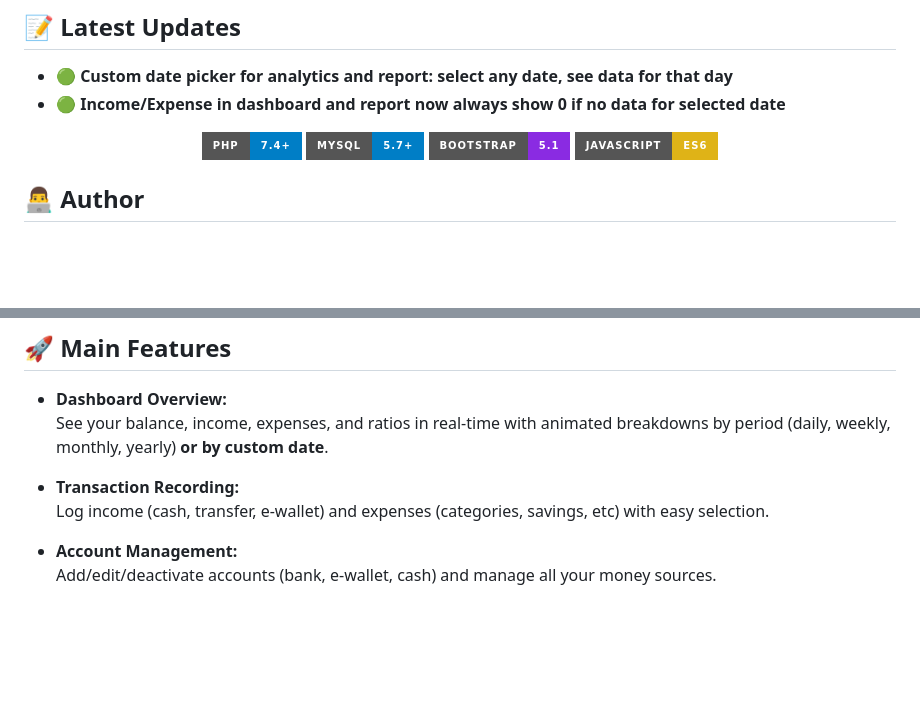
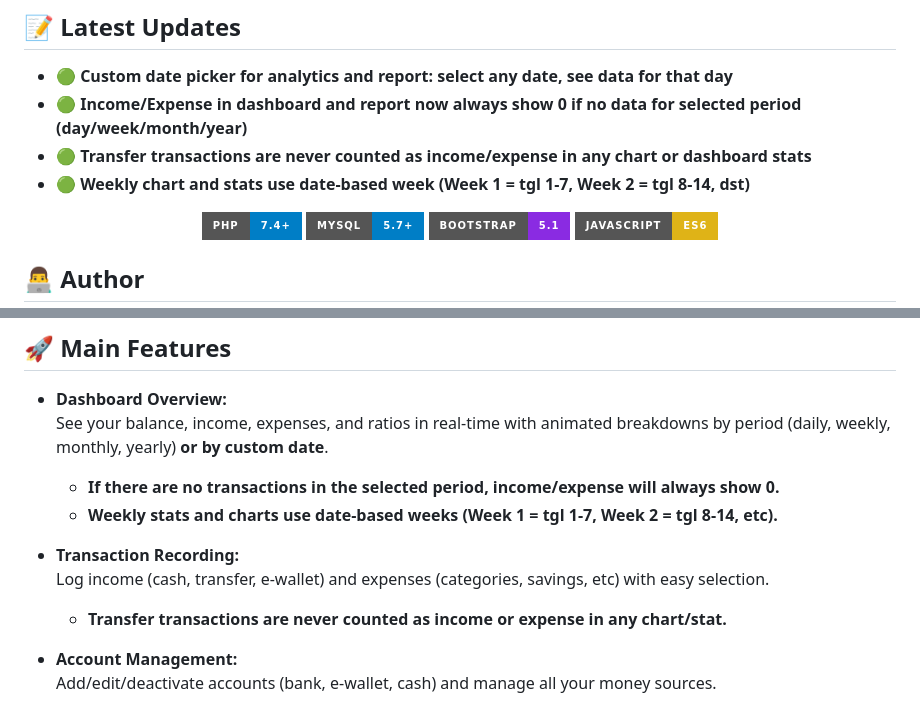
Before and after one commit to hanipubaidur/MoneyFlow, a Markdown page: README.md, 2 parts joined by grey strips. GitHub-like rendering; badges without logos; blank space fills up the shorter version.

Commit message:
docs: update features and behavior for zero income/expense on empty periods, clarify week/day logic and bugfixes

```diff
--- a/README.md
+++ b/README.md
@@ -4,7 +4,9 @@
 
 ## 📝 Latest Updates
 - 🟢 **Custom date picker for analytics and report: select any date, see data for that day**
-- 🟢 **Income/Expense in dashboard and report now always show 0 if no data for selected date**
+- 🟢 **Income/Expense in dashboard and report now always show 0 if no data for selected period (day/week/month/year)**
+- 🟢 **Transfer transactions are never counted as income/expense in any chart or dashboard stats**
+- 🟢 **Weekly chart and stats use date-based week (Week 1 = tgl 1-7, Week 2 = tgl 8-14, dst)**
 
 <div align="center">
 
@@ -38,9 +40,12 @@ Track your income, expenses, savings targets, and account balances with ease.
 
 - **Dashboard Overview:**
   See your balance, income, expenses, and ratios in real-time with animated breakdowns by period (daily, weekly, monthly, yearly) **or by custom date**.
+  - **If there are no transactions in the selected period, income/expense will always show 0.**
+  - **Weekly stats and charts use date-based weeks (Week 1 = tgl 1-7, Week 2 = tgl 8-14, etc).**
 
 - **Transaction Recording:**
   Log income (cash, transfer, e-wallet) and expenses (categories, savings, etc) with easy selection.
+  - **Transfer transactions are never counted as income or expense in any chart/stat.**
 
 - **Account Management:**
   Add/edit/deactivate accounts (bank, e-wallet, cash) and manage all your money sources.
```
